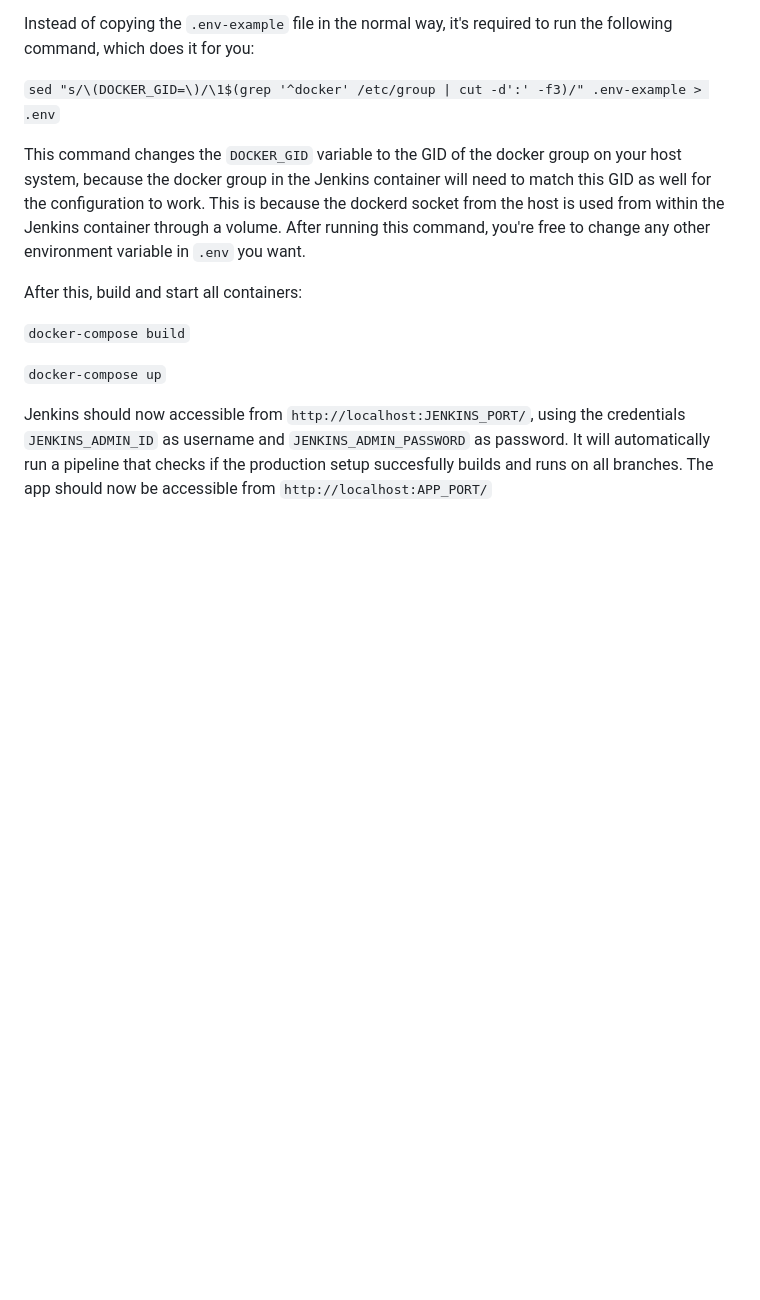
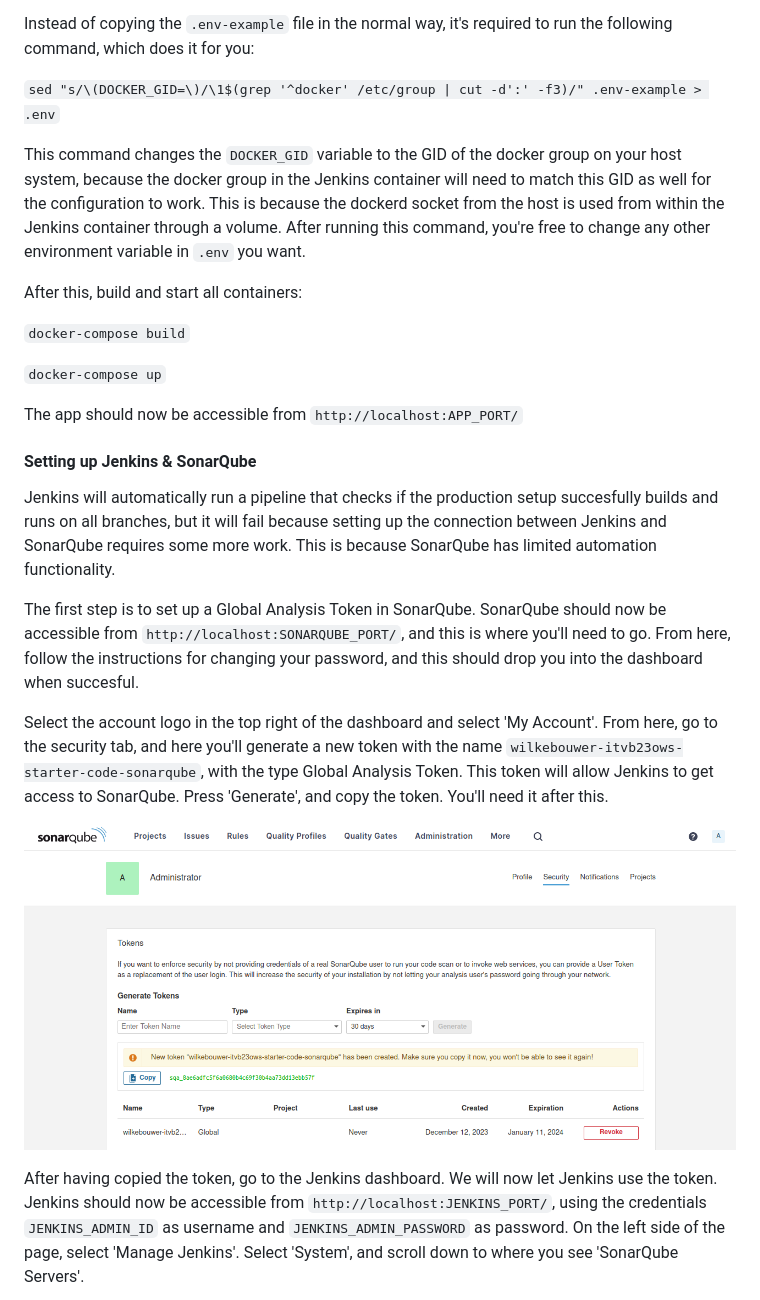
Before and after one commit to wilkebouwer/itvb23ows-starter-code, a Markdown page: README.md, the part around the change printed below. Rendered like a GitHub page; pictures changed too: img/sonarqube-1.png (added); blank space fills up the shorter version.

Commit message:
Add working SonarQube configuration, and add instructions in README

```diff
--- a/README.md
+++ b/README.md
@@ -56,4 +56,17 @@ After this, build and start all containers:
 
 `docker-compose up`
 
-Jenkins should now accessible from `http://localhost:JENKINS_PORT/`, using the credentials `JENKINS_ADMIN_ID` as username and `JENKINS_ADMIN_PASSWORD` as password. It will automatically run a pipeline that checks if the production setup succesfully builds and runs on all branches. The app should now be accessible from `http://localhost:APP_PORT/`
+The app should now be accessible from `http://localhost:APP_PORT/`
+
+#### Setting up Jenkins & SonarQube
+
+Jenkins will automatically run a pipeline that checks if the production setup succesfully builds and runs on all branches, but it will fail because setting up the connection between Jenkins and SonarQube requires some more work. This is because SonarQube has limited automation functionality.
+
+The first step is to set up a Global Analysis Token in SonarQube. SonarQube should now be accessible from `http://localhost:SONARQUBE_PORT/`, and this is where you'll need to go. From here, follow the instructions for changing your password, and this should drop you into the dashboard when succesful.
+
+Select the account logo in the top right of the dashboard and select 'My Account'. From here, go to the security tab, and here you'll generate a new token with the name `wilkebouwer-itvb23ows-starter-code-sonarqube`, with the type Global Analysis Token. This token will allow Jenkins to get access to SonarQube. Press 'Generate', and copy the token. You'll need it after this.
+
+![SonarQube Global Analysis Token generation](./img/sonarqube-1.png)
+
+After having copied the token, go to the Jenkins dashboard. We will now let Jenkins use the token. Jenkins should now be accessible from `http://localhost:JENKINS_PORT/`, using the credentials `JENKINS_ADMIN_ID` as username and `JENKINS_ADMIN_PASSWORD` as password. On the left side of the page, select 'Manage Jenkins'. Select 'System', and scroll down to where you see 'SonarQube Servers'.
+
```
Also changed, not shown: other parts of README.md (+9 -0 lines), img/jenkins-1.png (added), img/jenkins-2.png (added), img/jenkins-3.png (added), 4 other files.
